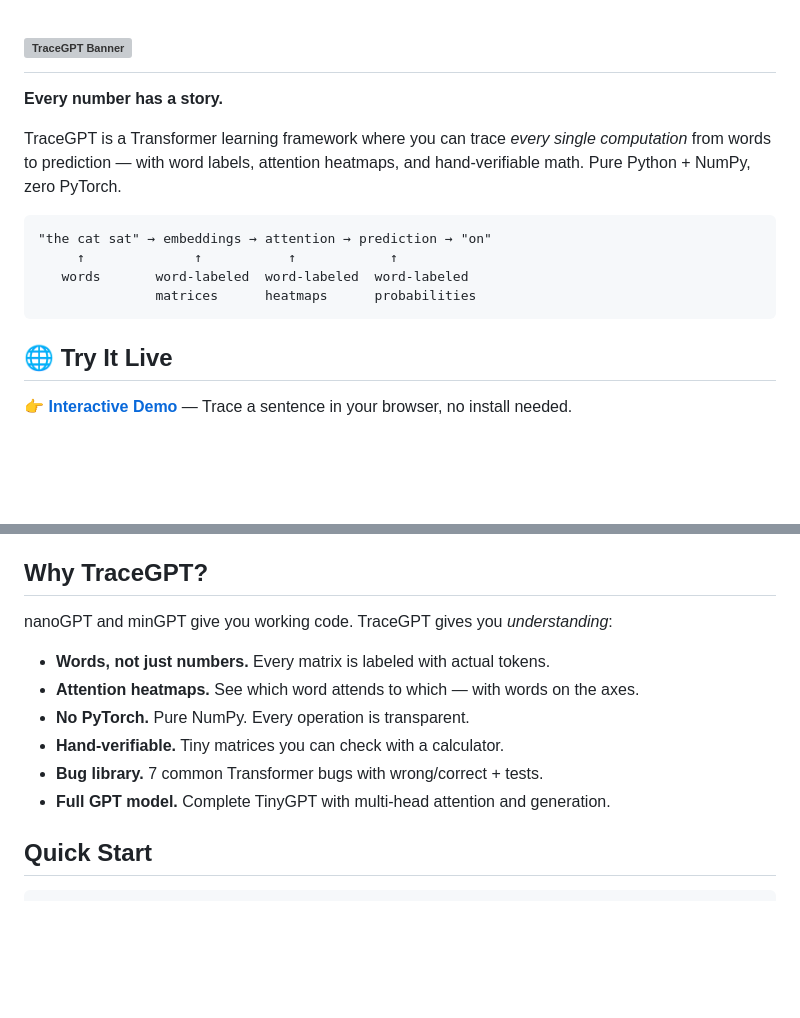
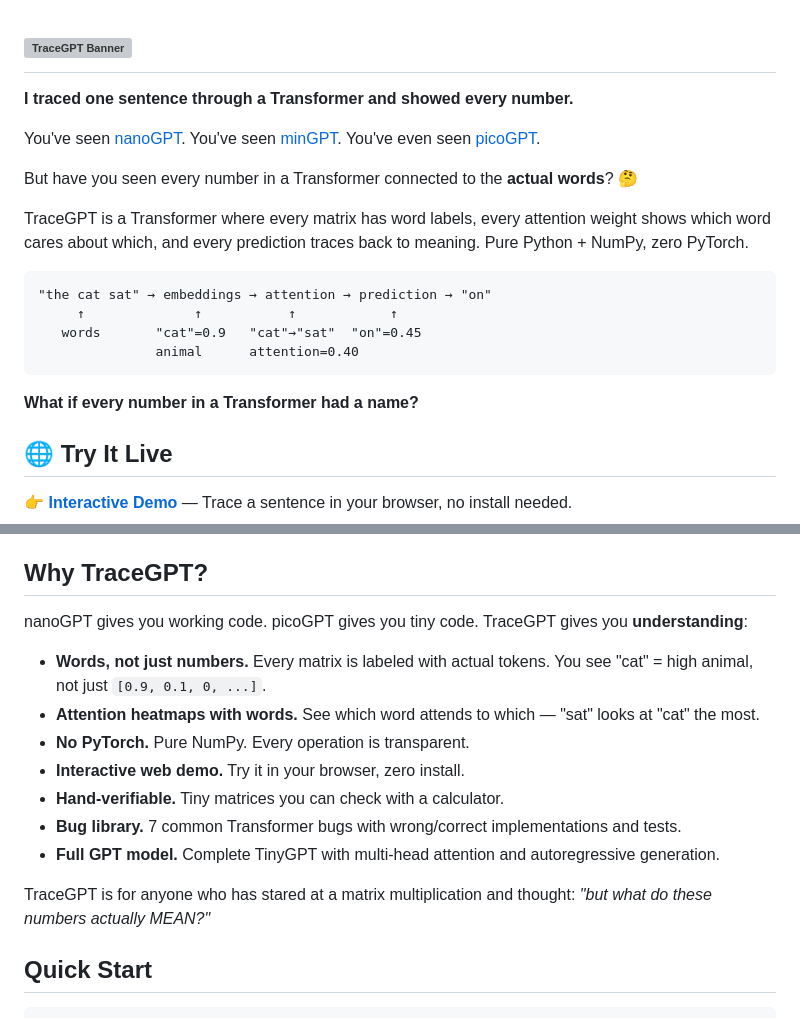
Before and after one commit to YuanyuanMa03/TraceGPT, a Markdown page: README.md, 2 parts joined by grey strips. GitHub-like rendering; blank space fills up the shorter version; grey boxes are pictures that could not be loaded.

````diff
--- a/README.md
+++ b/README.md
@@ -1,15 +1,21 @@
 # <img src="https://yuanyuanma03.github.io/TraceGPT/banner.svg" width="100%" alt="TraceGPT Banner">
 
-**Every number has a story.**
+**I traced one sentence through a Transformer and showed every number.**
 
-TraceGPT is a Transformer learning framework where you can trace *every single computation* from words to prediction — with word labels, attention heatmaps, and hand-verifiable math. Pure Python + NumPy, zero PyTorch.
+You've seen [nanoGPT](https://github.com/karpathy/nanoGPT). You've seen [minGPT](https://github.com/karpathy/minGPT). You've even seen [picoGPT](https://github.com/jaymody/picoGPT).
+
+But have you seen every number in a Transformer connected to the **actual words**? 🤔
+
+TraceGPT is a Transformer where every matrix has word labels, every attention weight shows which word cares about which, and every prediction traces back to meaning. Pure Python + NumPy, zero PyTorch.
 
 ```
 "the cat sat" → embeddings → attention → prediction → "on"
      ↑              ↑           ↑            ↑
-   words       word-labeled  word-labeled  word-labeled
-               matrices      heatmaps      probabilities
+   words       "cat"=0.9   "cat"→"sat"  "on"=0.45
+               animal      attention=0.40
 ```
+
+**What if every number in a Transformer had a name?**
 
 ## 🌐 Try It Live
 
@@ -58,14 +64,17 @@ Output:
 
 ## Why TraceGPT?
 
-nanoGPT and minGPT give you working code. TraceGPT gives you *understanding*:
+nanoGPT gives you working code. picoGPT gives you tiny code. TraceGPT gives you **understanding**:
 
-- **Words, not just numbers.** Every matrix is labeled with actual tokens.
-- **Attention heatmaps.** See which word attends to which — with words on the axes.
+- **Words, not just numbers.** Every matrix is labeled with actual tokens. You see "cat" = high animal, not just `[0.9, 0.1, 0, ...]`.
+- **Attention heatmaps with words.** See which word attends to which — "sat" looks at "cat" the most.
 - **No PyTorch.** Pure NumPy. Every operation is transparent.
+- **Interactive web demo.** Try it in your browser, zero install.
 - **Hand-verifiable.** Tiny matrices you can check with a calculator.
-- **Bug library.** 7 common Transformer bugs with wrong/correct + tests.
-- **Full GPT model.** Complete TinyGPT with multi-head attention and generation.
+- **Bug library.** 7 common Transformer bugs with wrong/correct implementations and tests.
+- **Full GPT model.** Complete TinyGPT with multi-head attention and autoregressive generation.
+
+TraceGPT is for anyone who has stared at a matrix multiplication and thought: *"but what do these numbers actually MEAN?"*
 
 ## Quick Start
 
````
Also changed, not shown: blog/2026-04-30-how-to-understand-a-transformer.md (added, +152 -0 lines), blog/launch-posts.md (added, +142 -0 lines).
